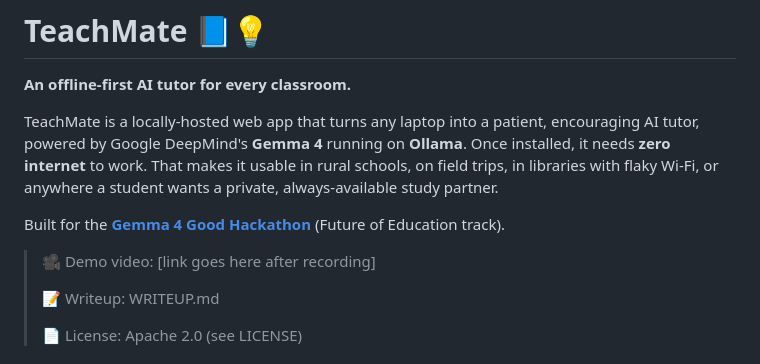
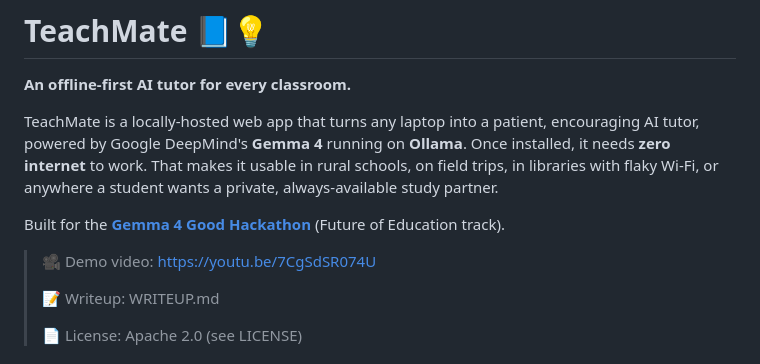
Before and after one commit to Sayemnyc/teachmate, a Markdown page: README.md, the part around the change. Drawn GitHub-style.

Commit message:
Add demo video link to README

```diff
--- a/README.md
+++ b/README.md
@@ -11,7 +11,7 @@ anywhere a student wants a private, always-available study partner.
 Built for the **[Gemma 4 Good Hackathon](https://www.kaggle.com/competitions/gemma-4-good-hackathon)**
 (Future of Education track).
 
-> 🎥 Demo video: [link goes here after recording]
+> 🎥 Demo video: https://youtu.be/7CgSdSR074U
 >
 > 📝 Writeup: WRITEUP.md
 >
```
